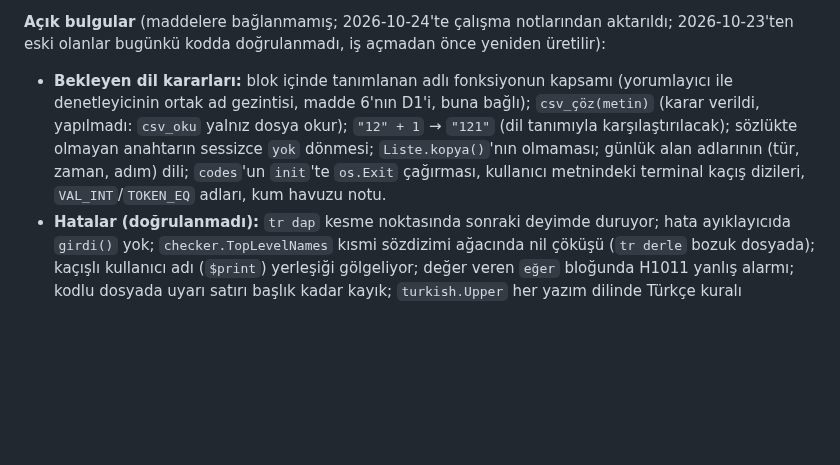
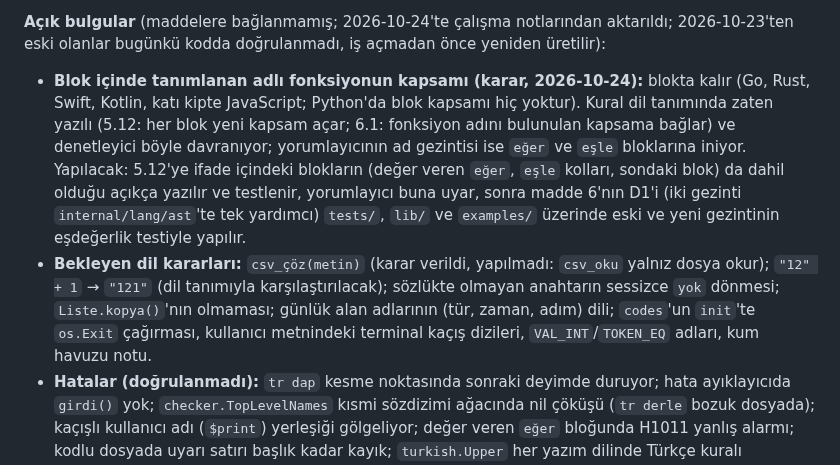
Before and after one commit to sekerahmet/TCB, a Markdown page: docs/roadmap.md, the part around one of its changes. Rendered like a GitHub page; blank space fills up the shorter version.

Commit message:
docs/roadmap: a named function defined in a block stays in the block (decision for Parti 9 D1)
Co-Authored-By: Claude Opus 5.5 <noreply@anthropic.com>

```diff
--- a/docs/roadmap.md
+++ b/docs/roadmap.md
@@ -263,7 +263,8 @@ Maddeler kolaydan zora sıralıdır (2026-10-23 kararı); iş bu sırayla alın
 
 **Açık bulgular** (maddelere bağlanmamış; 2026-10-24'te çalışma notlarından aktarıldı; 2026-10-23'ten eski olanlar bugünkü kodda doğrulanmadı, iş açmadan önce yeniden üretilir):
 
-- **Bekleyen dil kararları:** blok içinde tanımlanan adlı fonksiyonun kapsamı (yorumlayıcı ile denetleyicinin ortak ad gezintisi, madde 6'nın D1'i, buna bağlı); `csv_çöz(metin)` (karar verildi, yapılmadı: `csv_oku` yalnız dosya okur); `"12" + 1` → `"121"` (dil tanımıyla karşılaştırılacak); sözlükte olmayan anahtarın sessizce `yok` dönmesi; `Liste.kopya()`'nın olmaması; günlük alan adlarının (tür, zaman, adım) dili; `codes`'un `init`'te `os.Exit` çağırması, kullanıcı metnindeki terminal kaçış dizileri, `VAL_INT`/`TOKEN_EQ` adları, kum havuzu notu.
+- **Blok içinde tanımlanan adlı fonksiyonun kapsamı (karar, 2026-10-24):** blokta kalır (Go, Rust, Swift, Kotlin, katı kipte JavaScript; Python'da blok kapsamı hiç yoktur). Kural dil tanımında zaten yazılı (5.12: her blok yeni kapsam açar; 6.1: fonksiyon adını bulunulan kapsama bağlar) ve denetleyici böyle davranıyor; yorumlayıcının ad gezintisi ise `eğer` ve `eşle` bloklarına iniyor. Yapılacak: 5.12'ye ifade içindeki blokların (değer veren `eğer`, `eşle` kolları, sondaki blok) da dahil olduğu açıkça yazılır ve testlenir, yorumlayıcı buna uyar, sonra madde 6'nın D1'i (iki gezinti `internal/lang/ast`'te tek yardımcı) `tests/`, `lib/` ve `examples/` üzerinde eski ve yeni gezintinin eşdeğerlik testiyle yapılır.
+- **Bekleyen dil kararları:** `csv_çöz(metin)` (karar verildi, yapılmadı: `csv_oku` yalnız dosya okur); `"12" + 1` → `"121"` (dil tanımıyla karşılaştırılacak); sözlükte olmayan anahtarın sessizce `yok` dönmesi; `Liste.kopya()`'nın olmaması; günlük alan adlarının (tür, zaman, adım) dili; `codes`'un `init`'te `os.Exit` çağırması, kullanıcı metnindeki terminal kaçış dizileri, `VAL_INT`/`TOKEN_EQ` adları, kum havuzu notu.
 - **Hatalar (doğrulanmadı):** `tr dap` kesme noktasında sonraki deyimde duruyor; hata ayıklayıcıda `girdi()` yok; `checker.TopLevelNames` kısmi sözdizimi ağacında nil çöküşü (`tr derle` bozuk dosyada); kaçışlı kullanıcı adı (`$print`) yerleşiği gölgeliyor; değer veren `eğer` bloğunda H1011 yanlış alarmı; kodlu dosyada uyarı satırı başlık kadar kayık; `turkish.Upper` her yazım dilinde Türkçe kuralı uyguluyor.
 - **Kararsız testler:** `testkit`'te bir kez düşen, ayrıntısı yakalanamayan test (2026-10-23; 150 koşuda yeniden üretilmedi); profiler `TestStatusFileReaderSeesNoPartialFile` yüklü Windows'ta; CI Windows'ta tensör testlerinde bir kez `0xc0000005` (2026-10-21). Görülürse ayrıntı yakalanır, kökü bulunur.
 - **Temizlik adayları:** ölü görünen 5 metot (`dataload.Batch.U16`, `tensor.Tensor.Strides`, `tokenize.Tokenizer.Model`/`Tokens`, `stdlib/tokenizer.Object.Tokenizer`; `dead-methods` yeniden koşup doğrulanır); `tensor.MemoryLimiter.MemoryPlace` metin yerine kod; ortak `messages.Internalf` yardımcısı; `COLAB.md`'deki Python bloklarının sözdizimi denetimi; `.claude/agents/*.md`'deki eski yollar.
```
Also changed, not shown: other parts of docs/roadmap.md (+1 -1 lines).
